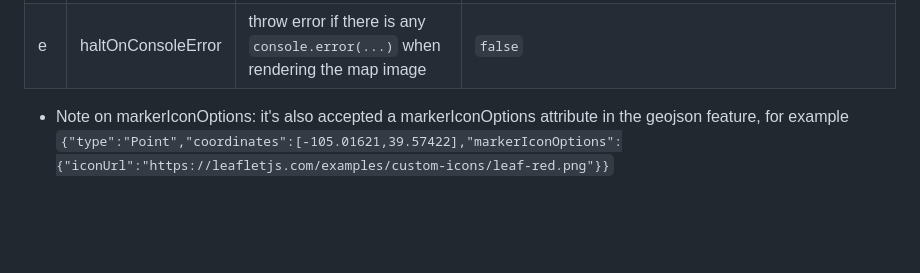
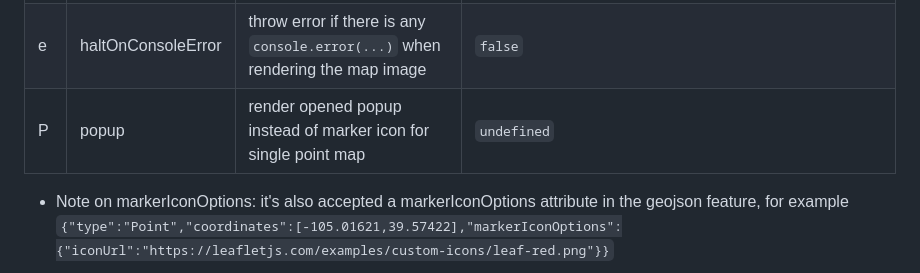
Before and after one commit to jperelli/osm-static-maps, a Markdown page: README.md, the part around the change. Rendered like a GitHub page; blank space fills up the shorter version.

Commit message:
Update README.md
Add popup option

```diff
--- a/README.md
+++ b/README.md
@@ -86,6 +86,8 @@ All parameters have a short and long version. The short version can be used only
 | k | markerIconOptions | set marker icon options ([a json options object](https://leafletjs.com/reference-1.6.0.html#icon-option)) *see note | `undefined` (leaflet's default marker) |
 | S | style | style to apply to each feature ([a json options object](https://leafletjs.com/reference-1.6.0.html#path-option)) *see note | `undefined` (leaflet's default) |
 | e | haltOnConsoleError | throw error if there is any `console.error(...)` when rendering the map image | `false` |
+| P | popup | render opened popup instead of marker icon for single point map | `undefined` |
+
 
 * Note on markerIconOptions: it's also accepted a markerIconOptions attribute in the geojson feature, for example `{"type":"Point","coordinates":[-105.01621,39.57422],"markerIconOptions":{"iconUrl":"https://leafletjs.com/examples/custom-icons/leaf-red.png"}}`
 
```
